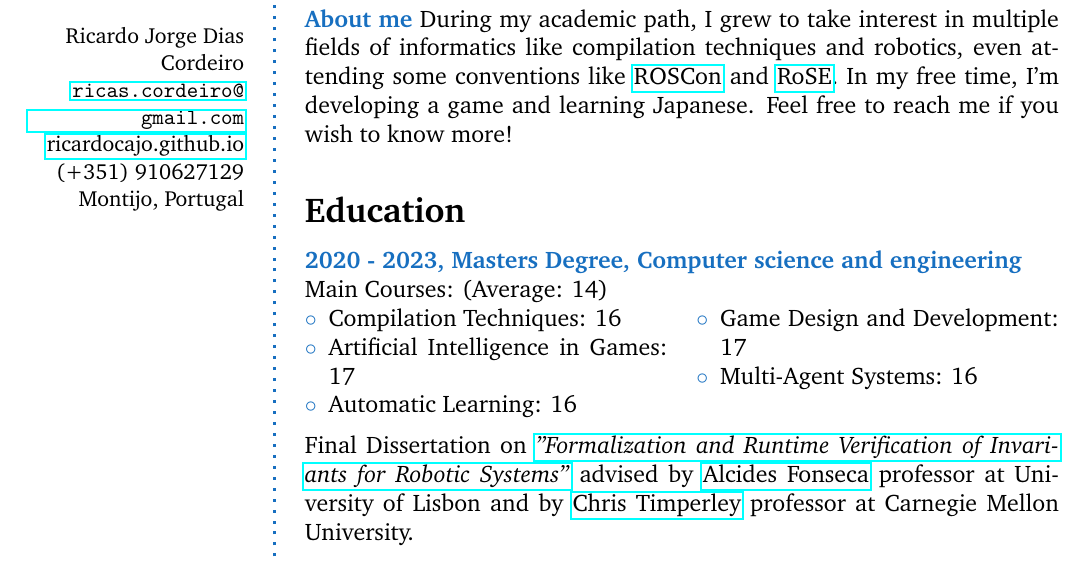
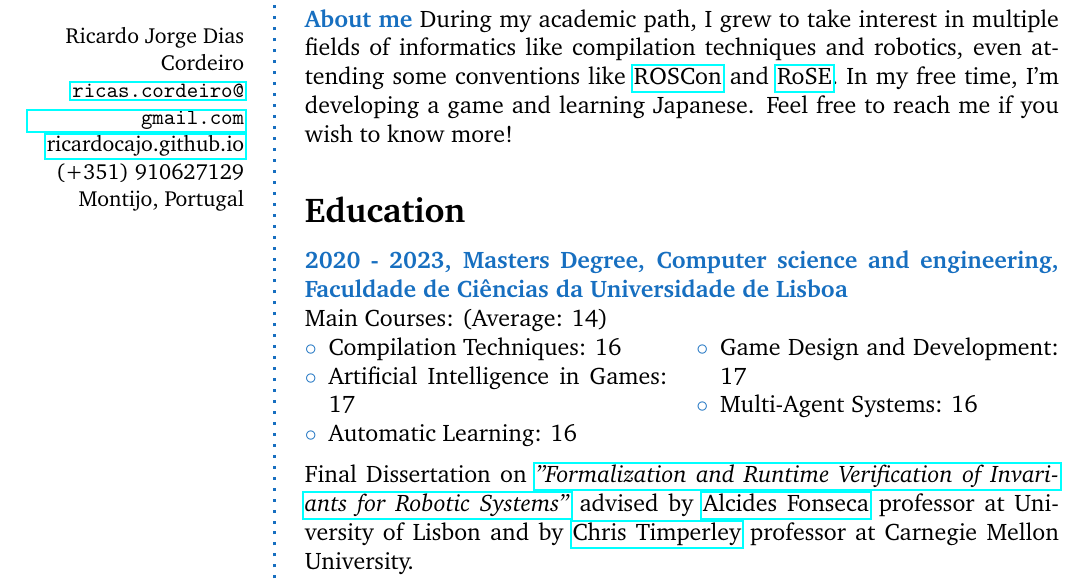
Before and after one commit to ricardocajo/ricardocajo.github.io, a LaTeX book (main.tex): part of page 1 of 2, cut so that both start at the same text. Compiled offline with pdfLaTeX.

Commit message:
Fac Name
Fac Name

```diff
--- a/main.tex
+++ b/main.tex
@@ -128,7 +128,7 @@ During my academic path, I grew to take interest in multiple fields of informati
 % Education
 \CVSection{Education}
 
-\CVItem{2020 - 2023, Masters Degree, Computer science and engineering}\\
+\CVItem{2020 - 2023, Masters Degree, Computer science and engineering, Faculdade de Ciências da Universidade de Lisboa}\\
 Main Courses: (Average: 14)
 \begin{multicols}{2}
 \begin{compactitem}[\color{RoyalBlue}$\circ$]
```
Also changed, not shown: Ricardo_Cordeiro_CV.pdf, main.tex (2 more changed lines).
